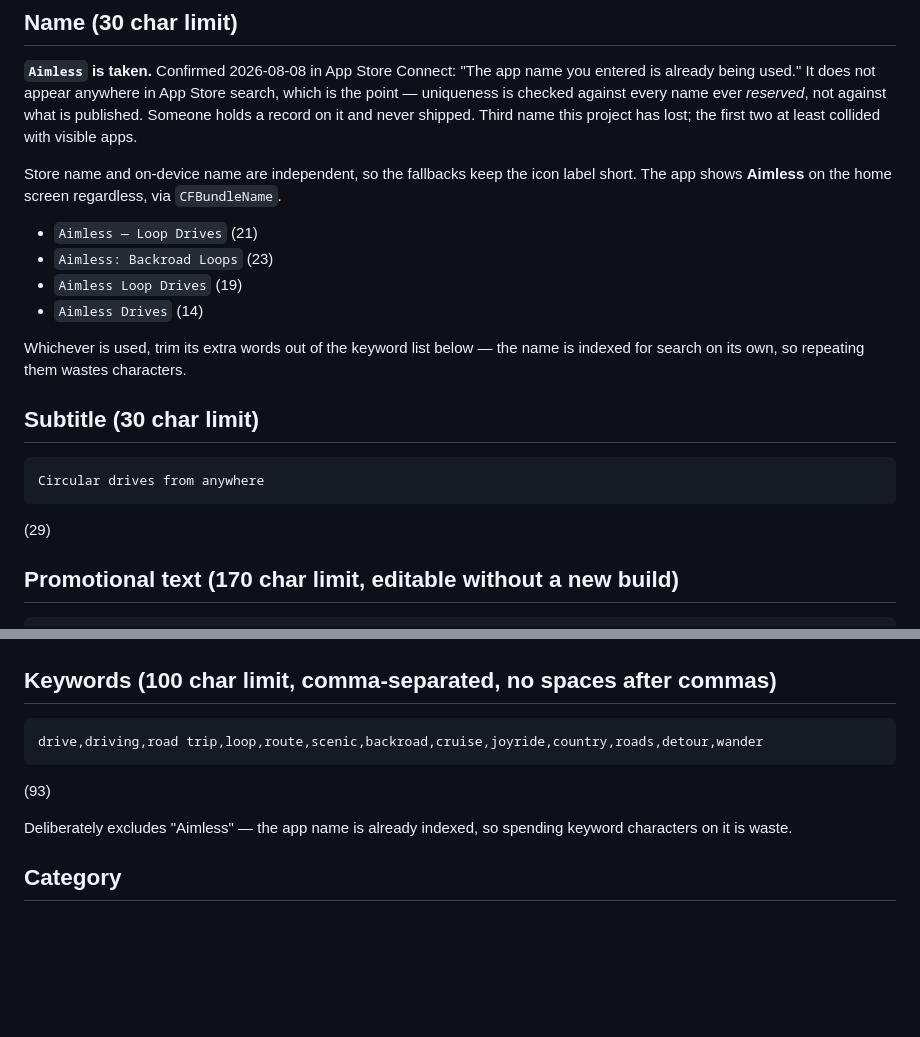
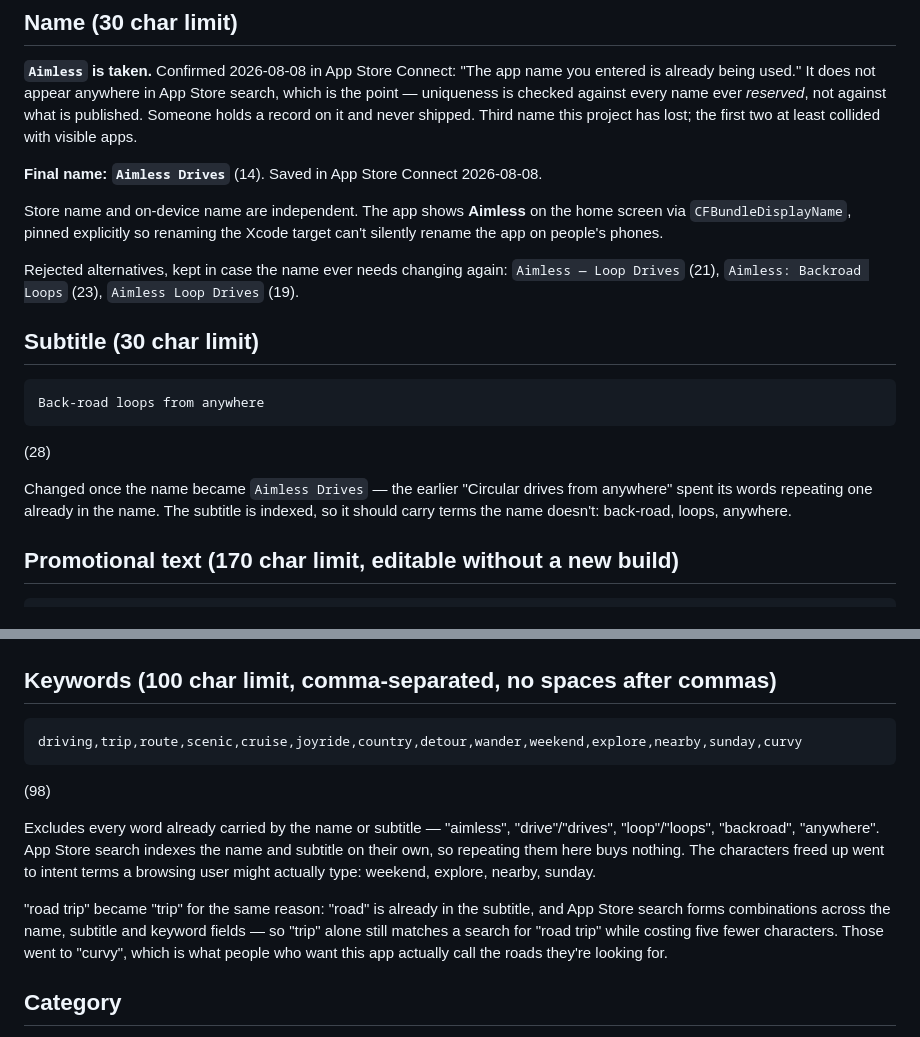
Before and after one commit to bryce141/Aimless, a Markdown page: store/listing.md, 2 parts joined by grey strips. Drawn GitHub-style; blank space fills up the shorter version.

Commit message:
Finalize the listing as Aimless Drives
Name saved in App Store Connect. The home screen still reads Aimless — store
name and bundle display name are independent, and the bundle one is pinned.

Reworked the subtitle and keywords around the new name. App Store search
indexes name, subtitle and keywords together and forms combinations across
them, so any word appearing in the name is wasted if repeated in keywords.
Dropped drive/drives, loop/loops, backroad and anywhere on those grounds, and
cut "road trip" to "trip" since the subtitle already carries "road" — the
combination still matches for five fewer characters.

The freed characters went to terms someone browsing would actually type:
weekend, explore, nearby, sunday, curvy.

Verified against Apple's limits with a script rather than by counting.

Co-Authored-By: Claude Opus 5 <noreply@anthropic.com>

````diff
--- a/store/listing.md
+++ b/store/listing.md
@@ -14,24 +14,27 @@ ever *reserved*, not against what is published. Someone holds a record on it
 and never shipped. Third name this project has lost; the first two at least
 collided with visible apps.
 
-Store name and on-device name are independent, so the fallbacks keep the icon
-label short. The app shows **Aimless** on the home screen regardless, via
-`CFBundleName`.
+**Final name: `Aimless Drives`** (14). Saved in App Store Connect 2026-08-08.
 
-- `Aimless — Loop Drives` (21)
-- `Aimless: Backroad Loops` (23)
-- `Aimless Loop Drives` (19)
-- `Aimless Drives` (14)
+Store name and on-device name are independent. The app shows **Aimless** on the
+home screen via `CFBundleDisplayName`, pinned explicitly so renaming the Xcode
+target can't silently rename the app on people's phones.
 
-Whichever is used, trim its extra words out of the keyword list below — the
-name is indexed for search on its own, so repeating them wastes characters.
+Rejected alternatives, kept in case the name ever needs changing again:
+`Aimless — Loop Drives` (21), `Aimless: Backroad Loops` (23),
+`Aimless Loop Drives` (19).
 
 ## Subtitle (30 char limit)
 
 ```
-Circular drives from anywhere
+Back-road loops from anywhere
 ```
-(29)
+(28)
+
+Changed once the name became `Aimless Drives` — the earlier "Circular drives
+from anywhere" spent its words repeating one already in the name. The subtitle
+is indexed, so it should carry terms the name doesn't: back-road, loops,
+anywhere.
 
 ## Promotional text (170 char limit, editable without a new build)
 
@@ -86,12 +89,21 @@ place to be.
 ## Keywords (100 char limit, comma-separated, no spaces after commas)
 
 ```
-drive,driving,road trip,loop,route,scenic,backroad,cruise,joyride,country,roads,detour,wander
+driving,trip,route,scenic,cruise,joyride,country,detour,wander,weekend,explore,nearby,sunday,curvy
 ```
-(93)
+(98)
 
-Deliberately excludes "Aimless" — the app name is already indexed, so spending
-keyword characters on it is waste.
+Excludes every word already carried by the name or subtitle — "aimless",
+"drive"/"drives", "loop"/"loops", "backroad", "anywhere". App Store search
+indexes the name and subtitle on their own, so repeating them here buys
+nothing. The characters freed up went to intent terms a browsing user might
+actually type: weekend, explore, nearby, sunday.
+
+"road trip" became "trip" for the same reason: "road" is already in the
+subtitle, and App Store search forms combinations across the name, subtitle and
+keyword fields — so "trip" alone still matches a search for "road trip" while
+costing five fewer characters. Those went to "curvy", which is what people who
+want this app actually call the roads they're looking for.
 
 ## Category
 
````
